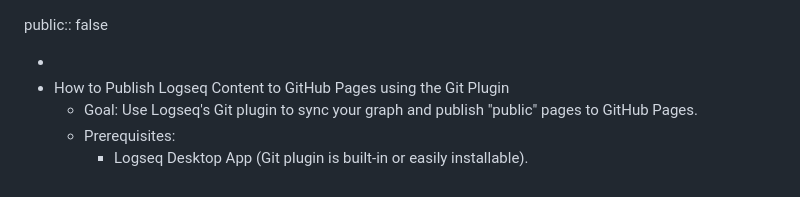
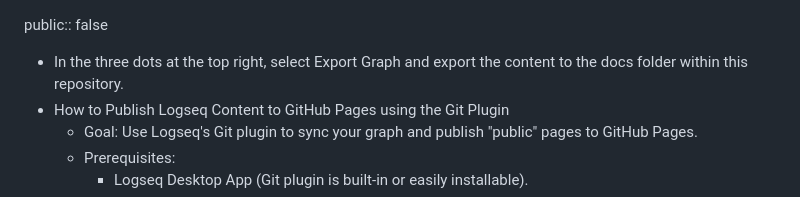
Before and after one commit to innV0/kb.innV0.com, a Markdown page: pages/Publishing this Knowledge Base.md, the part around the change. Rendered like a GitHub page.

Commit message:
Auto saved by Logseq

```diff
--- a/pages/Publishing this Knowledge Base.md
+++ b/pages/Publishing this Knowledge Base.md
@@ -1,6 +1,6 @@
 public:: false
 
--
+- In the three dots at the top right, select Export Graph and export the content to the docs folder within this repository.
 - How to Publish Logseq Content to GitHub Pages using the Git Plugin
 	- Goal: Use Logseq's Git plugin to sync your graph and publish "public" pages to GitHub Pages.
 	- Prerequisites:
```
